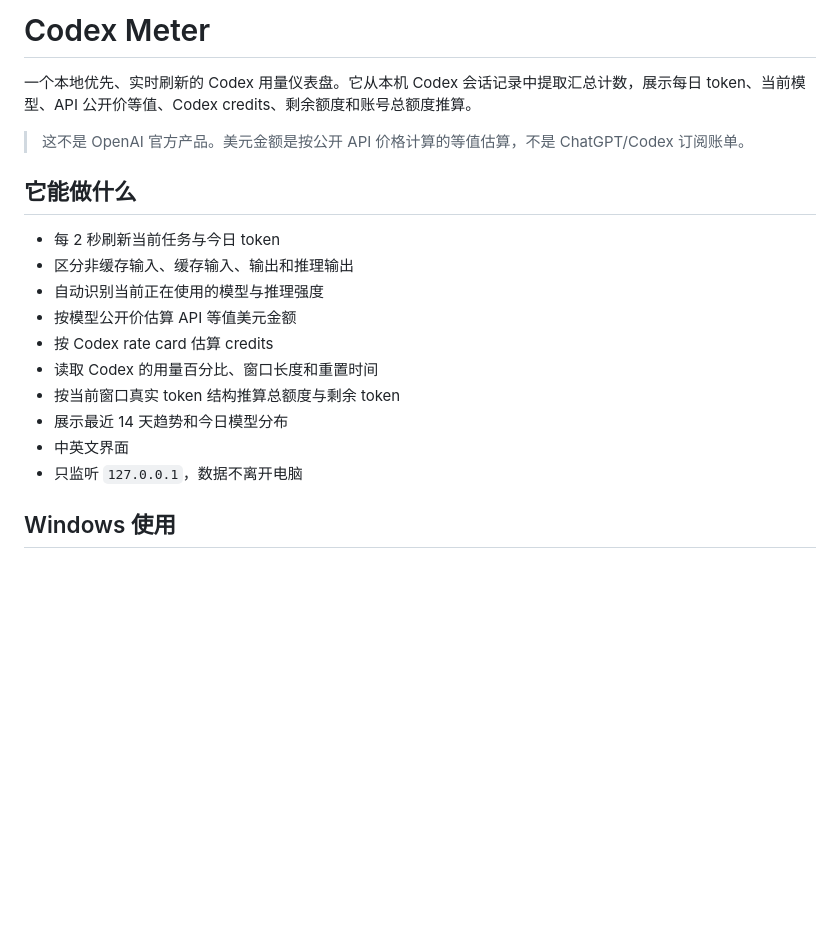
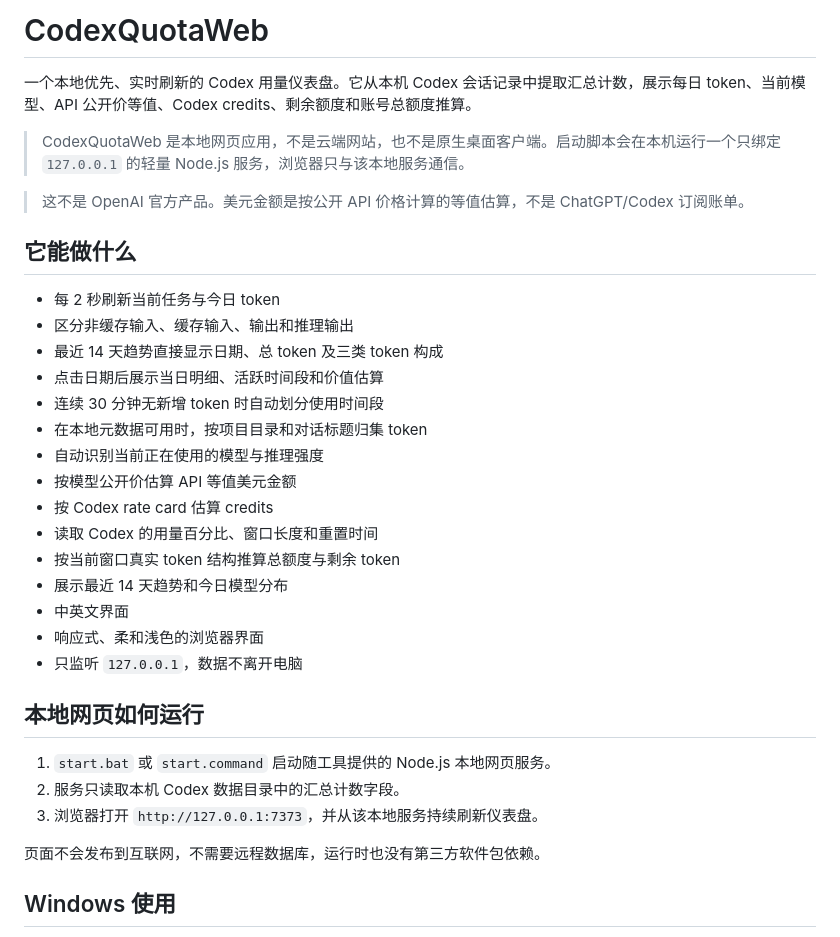
Before and after one commit to DC0212/CodexQuotaWeb, a Markdown page: README.zh-CN.md, the part around the change. Drawn GitHub-style; blank space fills up the shorter version.

```diff
--- a/README.zh-CN.md
+++ b/README.zh-CN.md
@@ -1,6 +1,8 @@
-# Codex Meter
+# CodexQuotaWeb
 
 一个本地优先、实时刷新的 Codex 用量仪表盘。它从本机 Codex 会话记录中提取汇总计数，展示每日 token、当前模型、API 公开价等值、Codex credits、剩余额度和账号总额度推算。
+
+> CodexQuotaWeb 是本地网页应用，不是云端网站，也不是原生桌面客户端。启动脚本会在本机运行一个只绑定 `127.0.0.1` 的轻量 Node.js 服务，浏览器只与该本地服务通信。
 
 > 这不是 OpenAI 官方产品。美元金额是按公开 API 价格计算的等值估算，不是 ChatGPT/Codex 订阅账单。
 
@@ -8,6 +10,10 @@
 
 - 每 2 秒刷新当前任务与今日 token
 - 区分非缓存输入、缓存输入、输出和推理输出
+- 最近 14 天趋势直接显示日期、总 token 及三类 token 构成
+- 点击日期后展示当日明细、活跃时间段和价值估算
+- 连续 30 分钟无新增 token 时自动划分使用时间段
+- 在本地元数据可用时，按项目目录和对话标题归集 token
 - 自动识别当前正在使用的模型与推理强度
 - 按模型公开价估算 API 等值美元金额
 - 按 Codex rate card 估算 credits
@@ -15,7 +21,16 @@
 - 按当前窗口真实 token 结构推算总额度与剩余 token
 - 展示最近 14 天趋势和今日模型分布
 - 中英文界面
+- 响应式、柔和浅色的浏览器界面
 - 只监听 `127.0.0.1`，数据不离开电脑
+
+## 本地网页如何运行
+
+1. `start.bat` 或 `start.command` 启动随工具提供的 Node.js 本地网页服务。
+2. 服务只读取本机 Codex 数据目录中的汇总计数字段。
+3. 浏览器打开 `http://127.0.0.1:7373`，并从该本地服务持续刷新仪表盘。
+
+页面不会发布到互联网，不需要远程数据库，运行时也没有第三方软件包依赖。
 
 ## Windows 使用
 
```
Also changed, not shown: README.md (+19 -3 lines).
